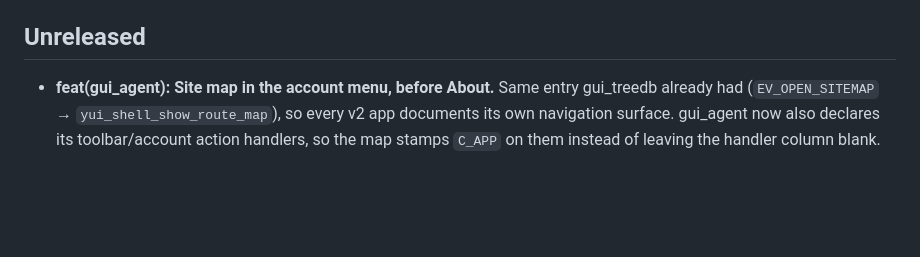
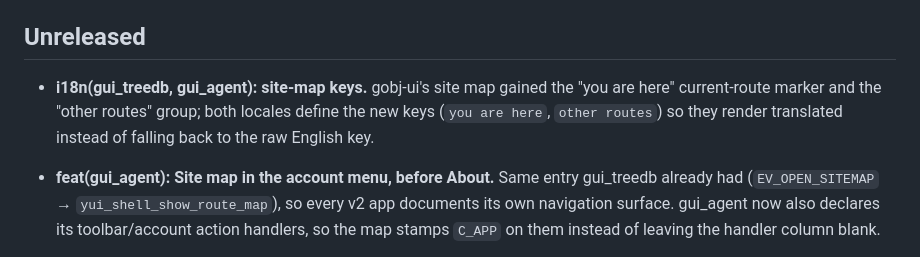
Before and after one commit to artgins/yunos-js, a Markdown page: CHANGELOG.md, the part around the change. Rendered like a GitHub page; blank space fills up the shorter version.

Commit message:
docs(changelog): site-map i18n keys bullet
Co-Authored-By: Claude Fable 5 <noreply@anthropic.com>
Claude-Session: https://claude.ai/code/session_019g9UmUT3qdb7kW1raZj3QW

```diff
--- a/CHANGELOG.md
+++ b/CHANGELOG.md
@@ -21,6 +21,11 @@ superproject, where this repo is mounted at `yunos/js`. (A standalone clone of
 this repo, outside yunetas, will not resolve those `file:` deps — by design.)
 
 ## Unreleased
+
+- **i18n(gui_treedb, gui_agent): site-map keys.** gobj-ui's site map gained
+  the "you are here" current-route marker and the "other routes" group; both
+  locales define the new keys (`you are here`, `other routes`) so they render
+  translated instead of falling back to the raw English key.
 
 - **feat(gui_agent): Site map in the account menu, before About.** Same entry
   gui_treedb already had (`EV_OPEN_SITEMAP` → `yui_shell_show_route_map`), so
```
